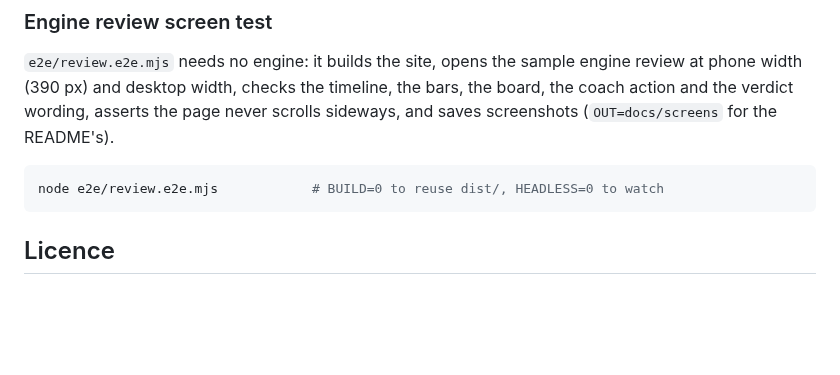
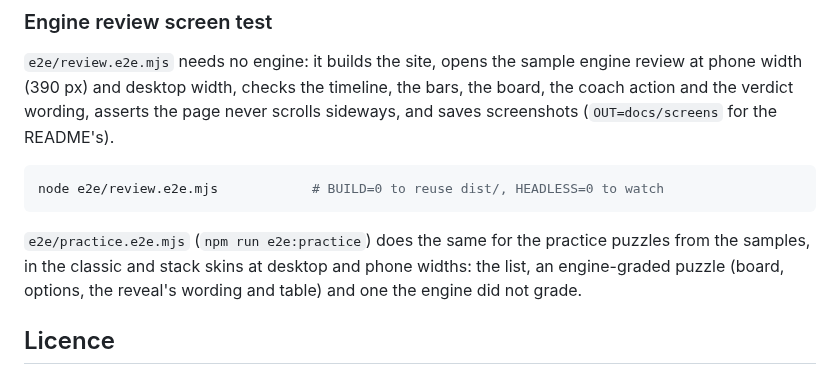
Before and after one commit to jalirkan/ForgeCoach, a Markdown page: README.md, the part around one of its changes. Rendered like a GitHub page; blank space fills up the shorter version.

````diff
--- a/README.md
+++ b/README.md
@@ -796,6 +819,11 @@ README's).
 node e2e/review.e2e.mjs            # BUILD=0 to reuse dist/, HEADLESS=0 to watch
 ```
 
+`e2e/practice.e2e.mjs` (`npm run e2e:practice`) does the same for the practice
+puzzles from the samples, in the classic and stack skins at desktop and phone
+widths: the list, an engine-graded puzzle (board, options, the reveal's wording
+and table) and one the engine did not grade.
+
 ## Licence
 
 GPL-3.0-or-later — see `LICENSE`. `src/protocol.ts` is copied from mtg-table
````
Also changed, not shown: other parts of README.md (+23 -0 lines), CLAUDE.md (+1 -0 lines), docs/screens/practice-desktop-question.png (added), docs/screens/practice-phone-reveal.png (added), 11 other files.
